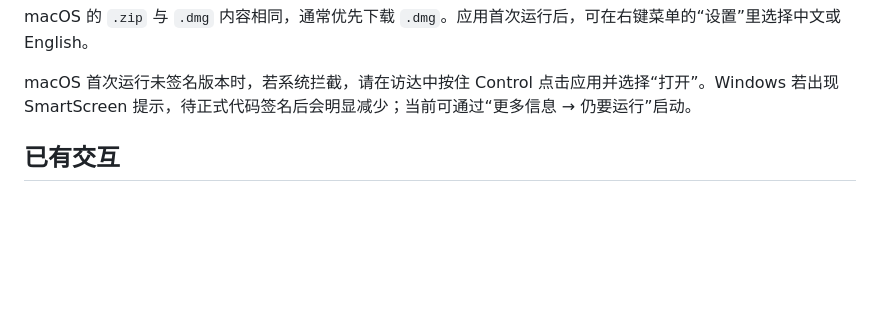
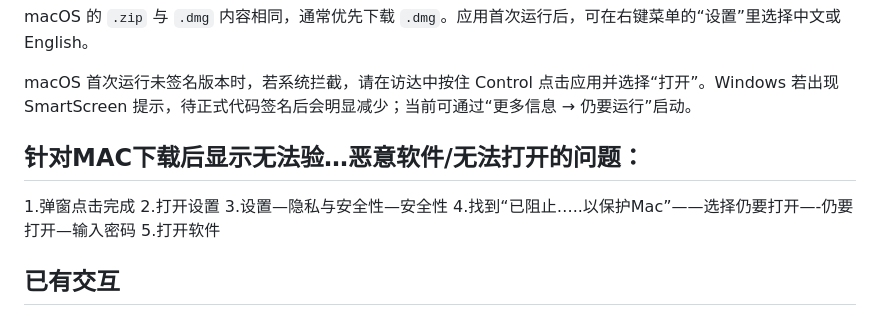
Before and after one commit to yanwith7/rj-desktop-pet, a Markdown page: README.md, the part around the change. Rendered like a GitHub page; blank space fills up the shorter version.

Commit message:
Update README with macOS troubleshooting instructions
Added troubleshooting steps for macOS download issues.

```diff
--- a/README.md
+++ b/README.md
@@ -18,6 +18,16 @@
 macOS 的 `.zip` 与 `.dmg` 内容相同，通常优先下载 `.dmg`。应用首次运行后，可在右键菜单的“设置”里选择中文或 English。
 
 macOS 首次运行未签名版本时，若系统拦截，请在访达中按住 Control 点击应用并选择“打开”。Windows 若出现 SmartScreen 提示，待正式代码签名后会明显减少；当前可通过“更多信息 → 仍要运行”启动。
+
+
+
+## 针对MAC下载后显示无法验…恶意软件/无法打开的问题：
+1.弹窗点击完成
+2.打开设置
+3.设置—隐私与安全性—安全性
+4.找到“已阻止…..以保护Mac”——选择仍要打开—-仍要打开—输入密码
+5.打开软件
+
 
 ## 已有交互
 
```
